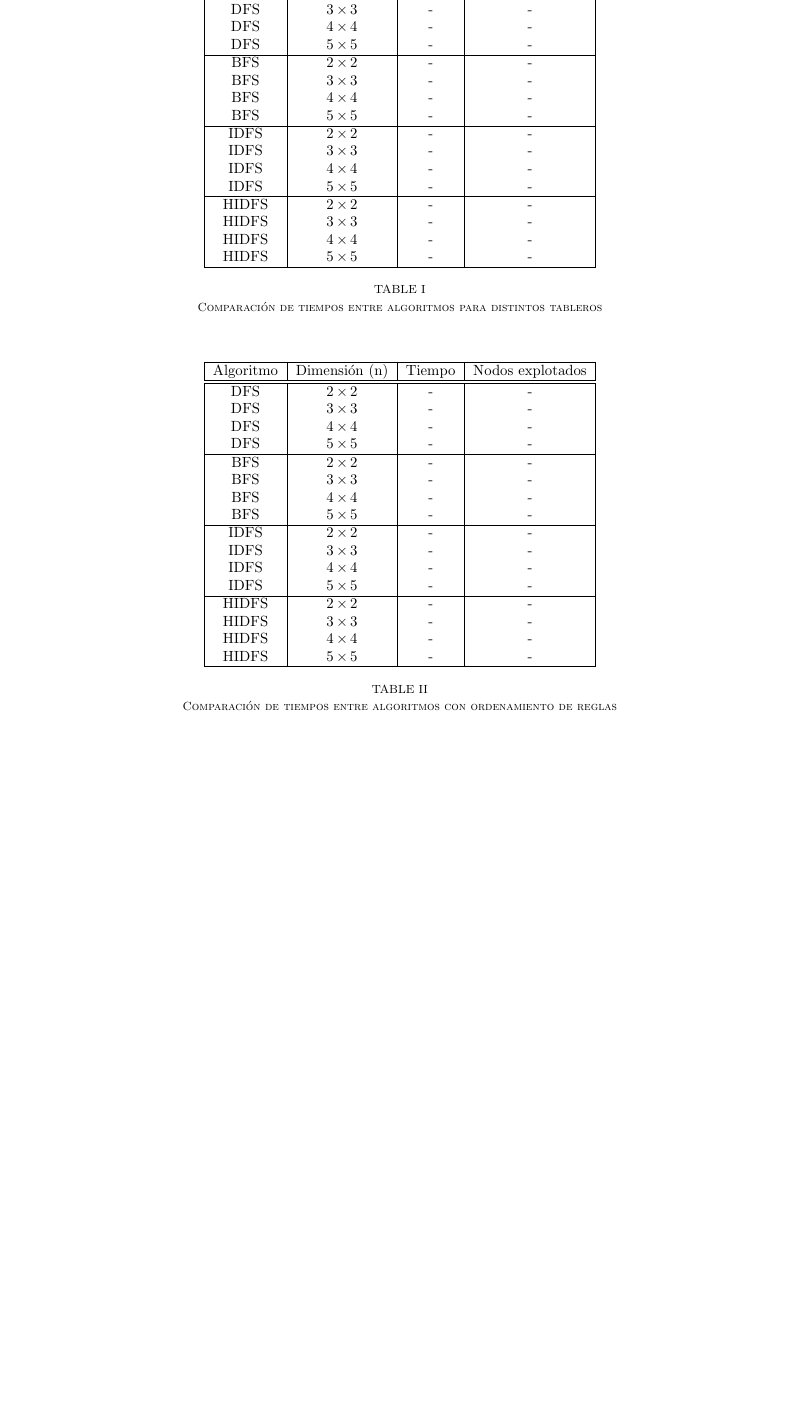
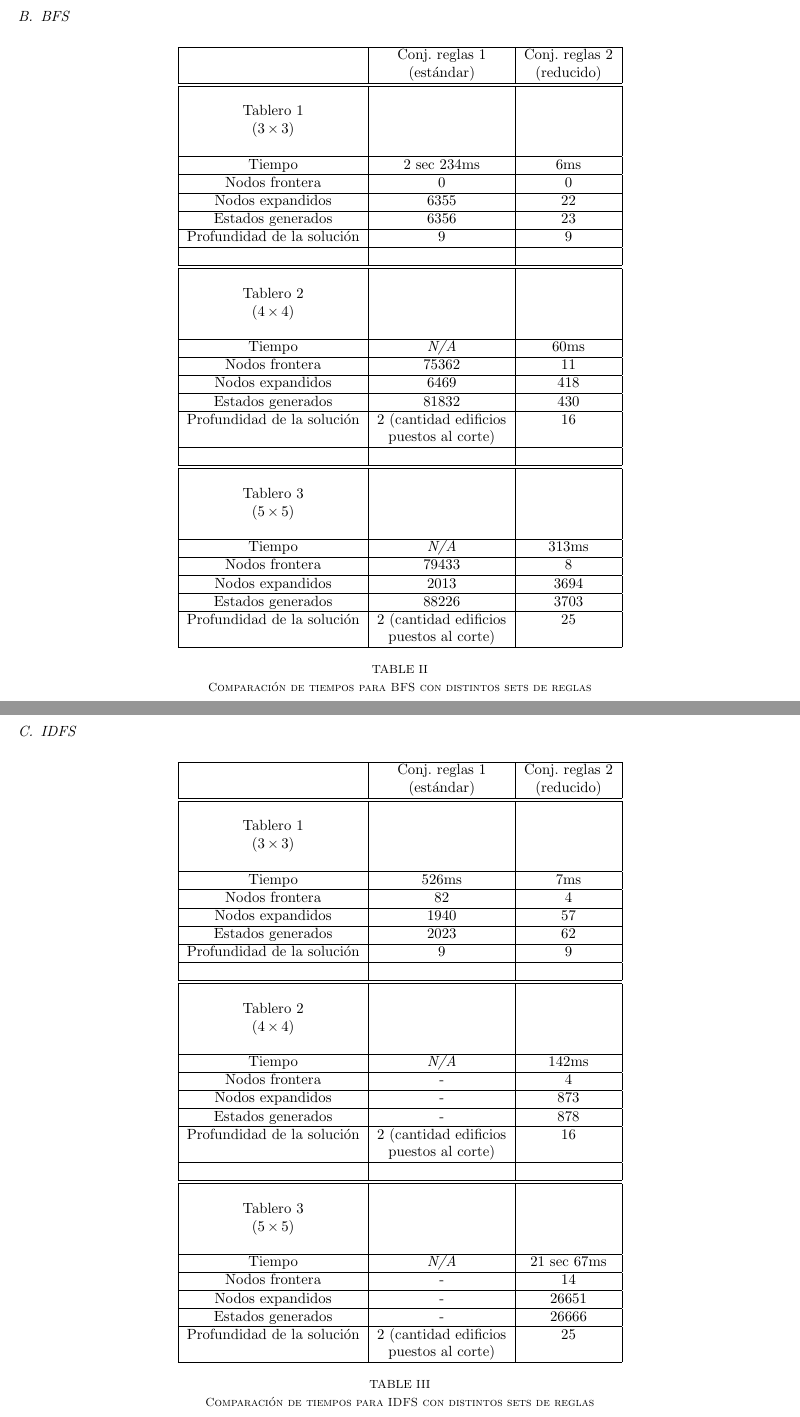
Before and after one commit to gcastigl/SIA1C2012, a LaTeX paper (TPE_pre1/doc/Informe/TPE_pre1.tex): part of page 4 of 5 before the commit and two parts of pages 5 and 6 of 7 after it, the two joined at a grey line, cut at the place of the change, the shorter picture padded with empty space. Compiled offline with pdfLaTeX.

Commit message:
Modifico informe

```diff
--- a/TPE_pre1/doc/Informe/TPE_pre1.tex
+++ b/TPE_pre1/doc/Informe/TPE_pre1.tex
@@ -294,7 +300,3 @@ Algoritmo & Dimensión (n) & Tiempo & Nodos explotados\\
 \hline
 \hline
 
-DFS & $2\times2$ & - & -\\
-DFS & $3\times3$ & - & -\\
-DFS & $4\times4$ & - & -\\
-DFS & $5\times5$ & - & -\\
@@ -301,10 +310,2 @@ DFS & $5\times5$ & - & -\\
 \hline
-BFS & $2\times2$ & - & -\\
-BFS & $3\times3$ & - & -\\
-BFS & $4\times4$ & - & -\\
-BFS & $5\times5$ & - & -\\
 \hline
-IDFS & $2\times2$ & - & -\\
-IDFS & $3\times3$ & - & -\\
-IDFS & $4\times4$ & - & -\\
-IDFS & $5\times5$ & - & -\\
@@ -311,5 +320 @@ IDFS & $5\times5$ & - & -\\
 \hline
-HIDFS & $2\times2$ & - & -\\
-HIDFS & $3\times3$ & - & -\\
-HIDFS & $4\times4$ & - & -\\
-HIDFS & $5\times5$ & - & -\\
@@ -317,43 +341,163 @@ HIDFS & $5\times5$ & - & -\\
 \hline
 \end{tabular}
 \end{center}
-\caption{Comparación de tiempos entre algoritmos para distintos tableros}
-\label{tabla1}
+\caption{Comparación de tiempos para DFS con distintos sets de reglas}
+\label{tablaDFS}
 \end{table}
+
+\clearpage
+
+\subsection{BFS}
 
 \begin{table}[H]
 \begin{center}
-\begin{tabular}{|c|c|c|c|}
+\begin{tabular}{|c|c|c|}
 \hline
-Algoritmo & Dimensión (n) & Tiempo & Nodos explotados\\
+ & Conj. reglas 1 &  Conj. reglas 2\\
+ & (estándar) &  (reducido)\\
+
 \hline
 \hline
 
-DFS & $2\times2$ & - & -\\
-DFS & $3\times3$ & - & -\\
-DFS & $4\times4$ & - & -\\
-DFS & $5\times5$ & - & -\\
+&&\\
+Tablero 1 & & \\
+$(3\times 3)$ & & \\
+&&\\
 \hline
-BFS & $2\times2$ & - & -\\
-BFS & $3\times3$ & - & -\\
-BFS & $4\times4$ & - & -\\
-BFS & $5\times5$ & - & -\\
+Tiempo & 2 sec 234ms & 6ms \\
 \hline
-IDFS & $2\times2$ & - & -\\
-IDFS & $3\times3$ & - & -\\
-IDFS & $4\times4$ & - & -\\
-IDFS & $5\times5$ & - & -\\
+Nodos frontera & 0 & 0 \\
 \hline
-HIDFS & $2\times2$ & - & -\\
-HIDFS & $3\times3$ & - & -\\
-HIDFS & $4\times4$ & - & -\\
-HIDFS & $5\times5$ & - & -\\
+Nodos expandidos & 6355 & 22 \\
+\hline
+Estados generados & 6356 & 23 \\
+\hline
+Profundidad de la solución & 9 & 9 \\
+\hline
+&&\\
+
+\hline
+\hline
+
+&&\\
+Tablero 2 & & \\
+$(4\times 4)$ & & \\
+&&\\
+\hline
+Tiempo & \textit{N/A} & 60ms \\
+\hline
+Nodos frontera & 75362 & 11 \\
+\hline
+Nodos expandidos & 6469 & 418 \\
+\hline
+Estados generados & 81832 & 430 \\
+\hline
+Profundidad de la solución & 2 (cantidad edificios  & 16 \\
+&puestos al corte)&\\
+\hline
+&&\\
+
+\hline
+\hline
+
+&&\\
+Tablero 3 & & \\
+$(5\times 5)$ & & \\
+&&\\
+\hline
+Tiempo & \textit{N/A} & 313ms \\
+\hline
+Nodos frontera & 79433 & 8 \\
+\hline
+Nodos expandidos & 2013 & 3694 \\
+\hline
+Estados generados & 88226 & 3703 \\
+\hline
+Profundidad de la solución & 2 (cantidad edificios  & 25 \\
+&puestos al corte)&\\
 
 \hline
 \end{tabular}
 \end{center}
-\caption{Comparación de tiempos entre algoritmos con ordenamiento de reglas}
-\label{tabla2}
+\caption{Comparación de tiempos para BFS con distintos sets de reglas}\
+\end{table}
+
+
+\clearpage
+
+\subsection{IDFS}
+
+\begin{table}[H]
+\begin{center}
+\begin{tabular}{|c|c|c|}
+\hline
+ & Conj. reglas 1 &  Conj. reglas 2\\
+ & (estándar) &  (reducido)\\
+
+\hline
+\hline
+
+&&\\
+Tablero 1 & & \\
+$(3\times 3)$ & & \\
+&&\\
+\hline
+Tiempo & 526ms & 7ms \\
+\hline
+Nodos frontera & 82 & 4 \\
+\hline
+Nodos expandidos & 1940 & 57 \\
+\hline
+Estados generados & 2023 & 62 \\
+\hline
+Profundidad de la solución & 9 & 9 \\
+\hline
+&&\\
+
+\hline
+\hline
+
+&&\\
+Tablero 2 & & \\
+$(4\times 4)$ & & \\
+&&\\
+\hline
+Tiempo & \textit{N/A} & 142ms \\
+\hline
+Nodos frontera & - & 4 \\
+\hline
+Nodos expandidos & - & 873 \\
+\hline
+Estados generados & - & 878 \\
+\hline
+Profundidad de la solución & 2 (cantidad edificios  & 16 \\
+&puestos al corte)&\\
+\hline
+&&\\
+
+\hline
+\hline
+
+&&\\
+Tablero 3 & & \\
+$(5\times 5)$ & & \\
+&&\\
+\hline
+Tiempo & \textit{N/A} & 21 sec 67ms \\
+\hline
+Nodos frontera & - & 14 \\
+\hline
+Nodos expandidos & - & 26651 \\
+\hline
+Estados generados & - & 26666 \\
+\hline
+Profundidad de la solución & 2 (cantidad edificios  & 25 \\
+&puestos al corte)&\\
+
+\hline
+\end{tabular}
+\end{center}
+\caption{Comparación de tiempos para IDFS con distintos sets de reglas}\label{tablaIDFS}
 \end{table}
 
 \clearpage
```
Also changed, not shown: TPE_pre1/README.md, TPE_pre1/doc/Informe/TPE_pre1.tex (64 more changed lines), 1 other file.
